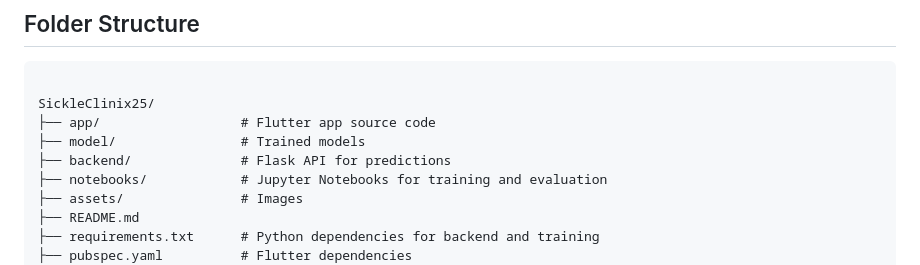
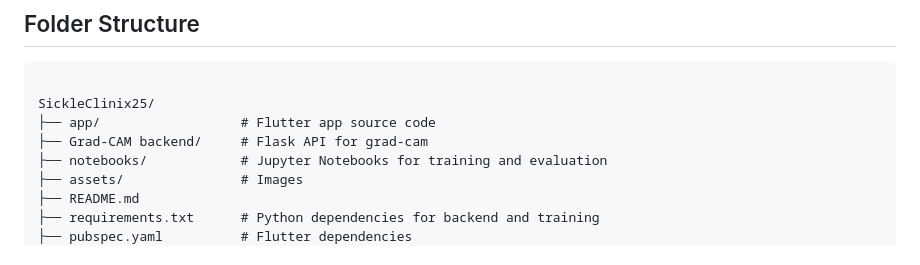
Before and after one commit to cgyireh1/SickleClinix25, a Markdown page: README.md, the part around the change. GitHub-like rendering.

```diff
--- a/README.md
+++ b/README.md
@@ -44,8 +44,7 @@
 
 SickleClinix25/
 ├── app/                  # Flutter app source code
-├── model/                # Trained models
-├── backend/              # Flask API for predictions
+├── Grad-CAM backend/     # Flask API for grad-cam
 ├── notebooks/            # Jupyter Notebooks for training and evaluation
 ├── assets/               # Images
 ├── README.md
```
